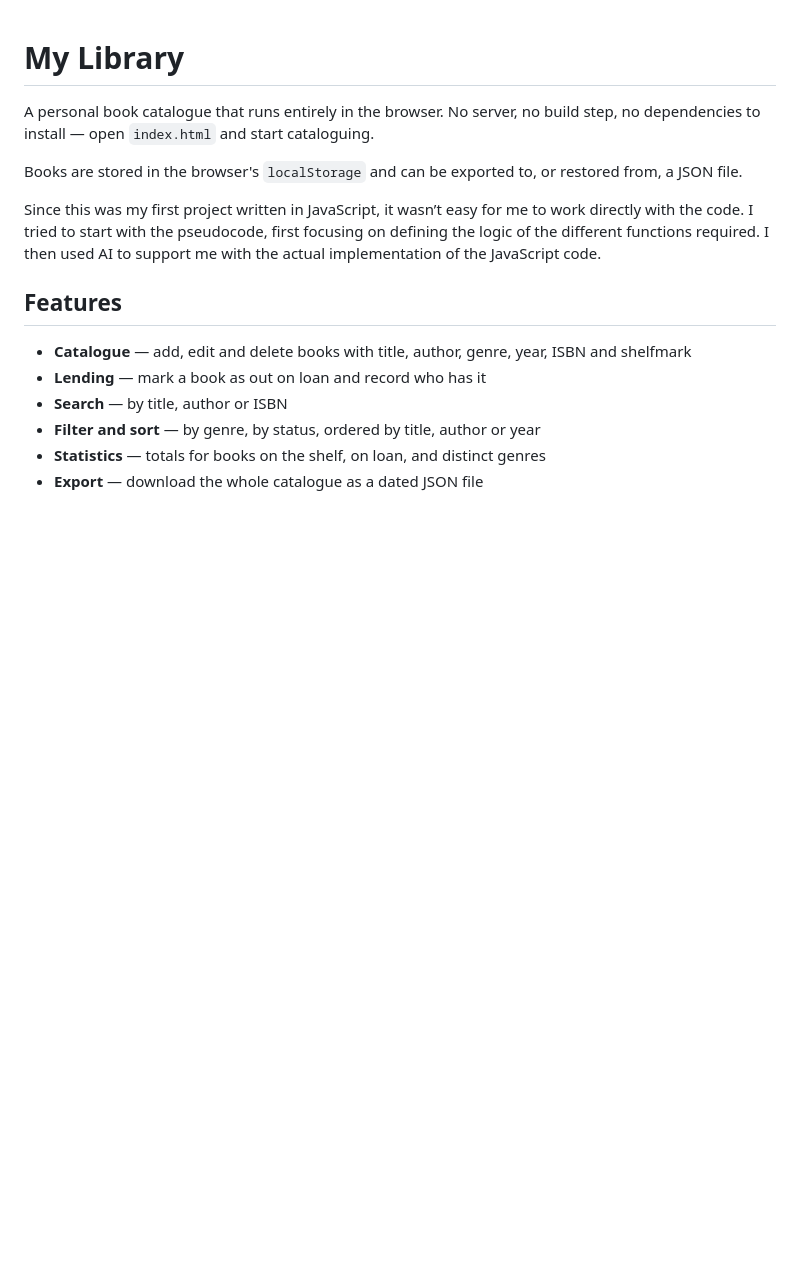
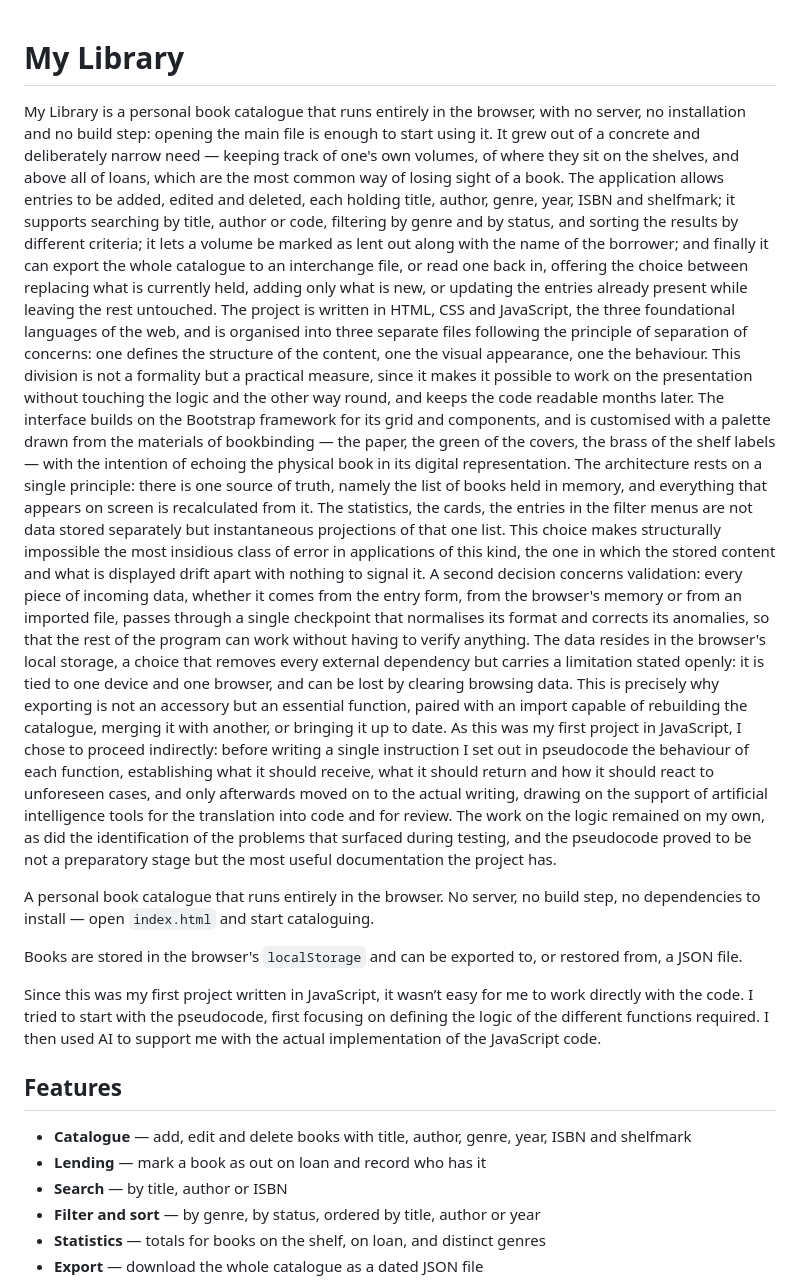
Before and after one commit to sirocorriga-hash/Project-Module-Three-JS, a Markdown page: README.md, the part around the change. Drawn GitHub-style; blank space fills up the shorter version.

Commit message:
Enhance README with detailed project overview
Expanded project description to detail features, architecture, and development process.

```diff
--- a/README.md
+++ b/README.md
@@ -1,4 +1,12 @@
 # My Library
+
+My Library is a personal book catalogue that runs entirely in the browser, with no server, no installation and no build step: opening the main file is enough to start using it. It grew out of a concrete and deliberately narrow need — keeping track of one's own volumes, of where they sit on the shelves, and above all of loans, which are the most common way of losing sight of a book. The application allows entries to be added, edited and deleted, each holding title, author, genre, year, ISBN and shelfmark; it supports searching by title, author or code, filtering by genre and by status, and sorting the results by different criteria; it lets a volume be marked as lent out along with the name of the borrower; and finally it can export the whole catalogue to an interchange file, or read one back in, offering the choice between replacing what is currently held, adding only what is new, or updating the entries already present while leaving the rest untouched.
+The project is written in HTML, CSS and JavaScript, the three foundational languages of the web, and is organised into three separate files following the principle of separation of concerns: one defines the structure of the content, one the visual appearance, one the behaviour. This division is not a formality but a practical measure, since it makes it possible to work on the presentation without touching the logic and the other way round, and keeps the code readable months later. The interface builds on the Bootstrap framework for its grid and components, and is customised with a palette drawn from the materials of bookbinding — the paper, the green of the covers, the brass of the shelf labels — with the intention of echoing the physical book in its digital representation.
+The architecture rests on a single principle: there is one source of truth, namely the list of books held in memory, and everything that appears on screen is recalculated from it. The statistics, the cards, the entries in the filter menus are not data stored separately but instantaneous projections of that one list. This choice makes structurally impossible the most insidious class of error in applications of this kind, the one in which the stored content and what is displayed drift apart with nothing to signal it. A second decision concerns validation: every piece of incoming data, whether it comes from the entry form, from the browser's memory or from an imported file, passes through a single checkpoint that normalises its format and corrects its anomalies, so that the rest of the program can work without having to verify anything.
+The data resides in the browser's local storage, a choice that removes every external dependency but carries a limitation stated openly: it is tied to one device and one browser, and can be lost by clearing browsing data. This is precisely why exporting is not an accessory but an essential function, paired with an import capable of rebuilding the catalogue, merging it with another, or bringing it up to date.
+As this was my first project in JavaScript, I chose to proceed indirectly: before writing a single instruction I set out in pseudocode the behaviour of each function, establishing what it should receive, what it should return and how it should react to unforeseen cases, and only afterwards moved on to the actual writing, drawing on the support of artificial intelligence tools for the translation into code and for review. The work on the logic remained on my own, as did the identification of the problems that surfaced during testing, and the pseudocode proved to be not a preparatory stage but the most useful documentation the project has.
+
+
 
 A personal book catalogue that runs entirely in the browser. No server, no build
 step, no dependencies to install — open `index.html` and start cataloguing.
```
